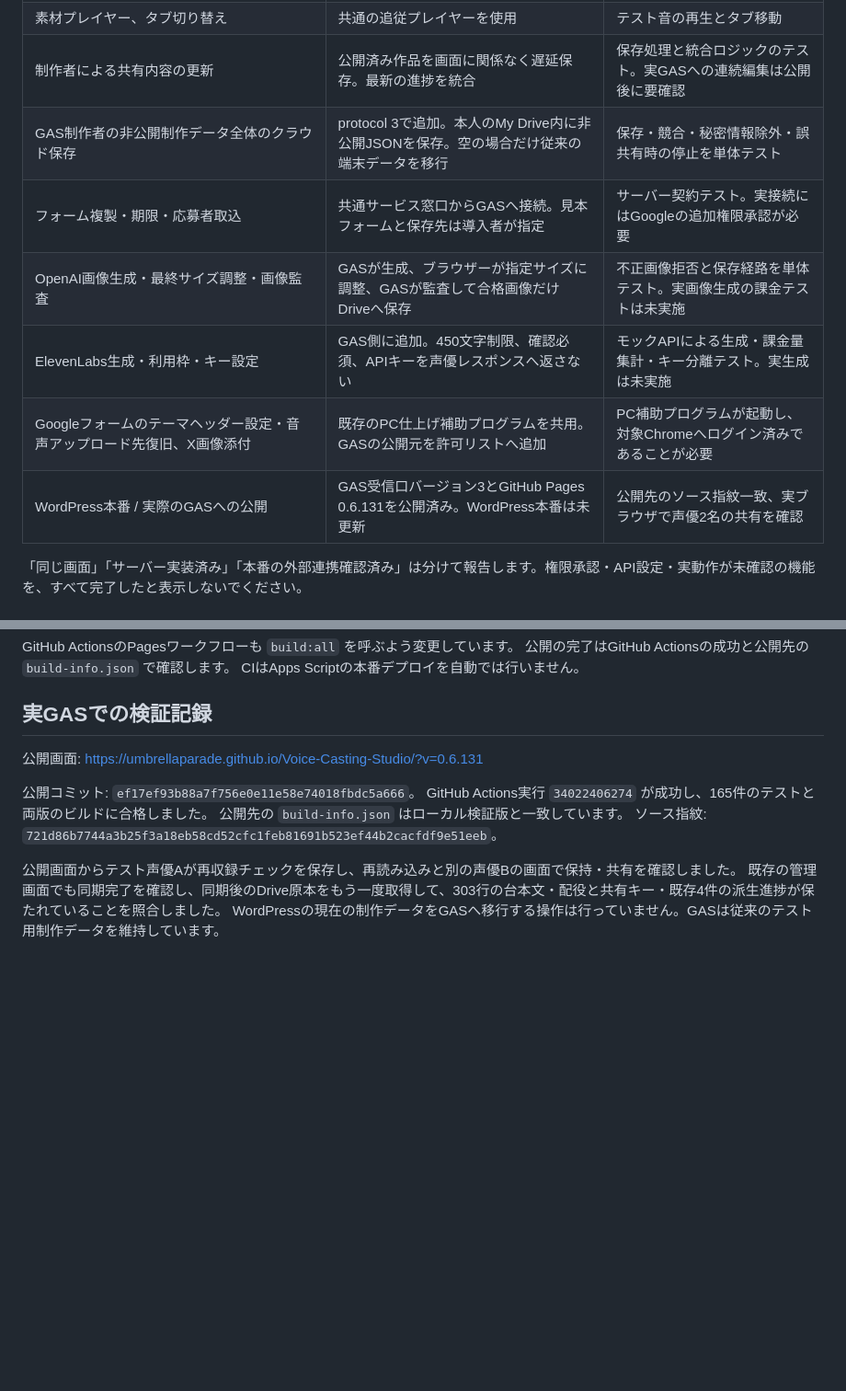
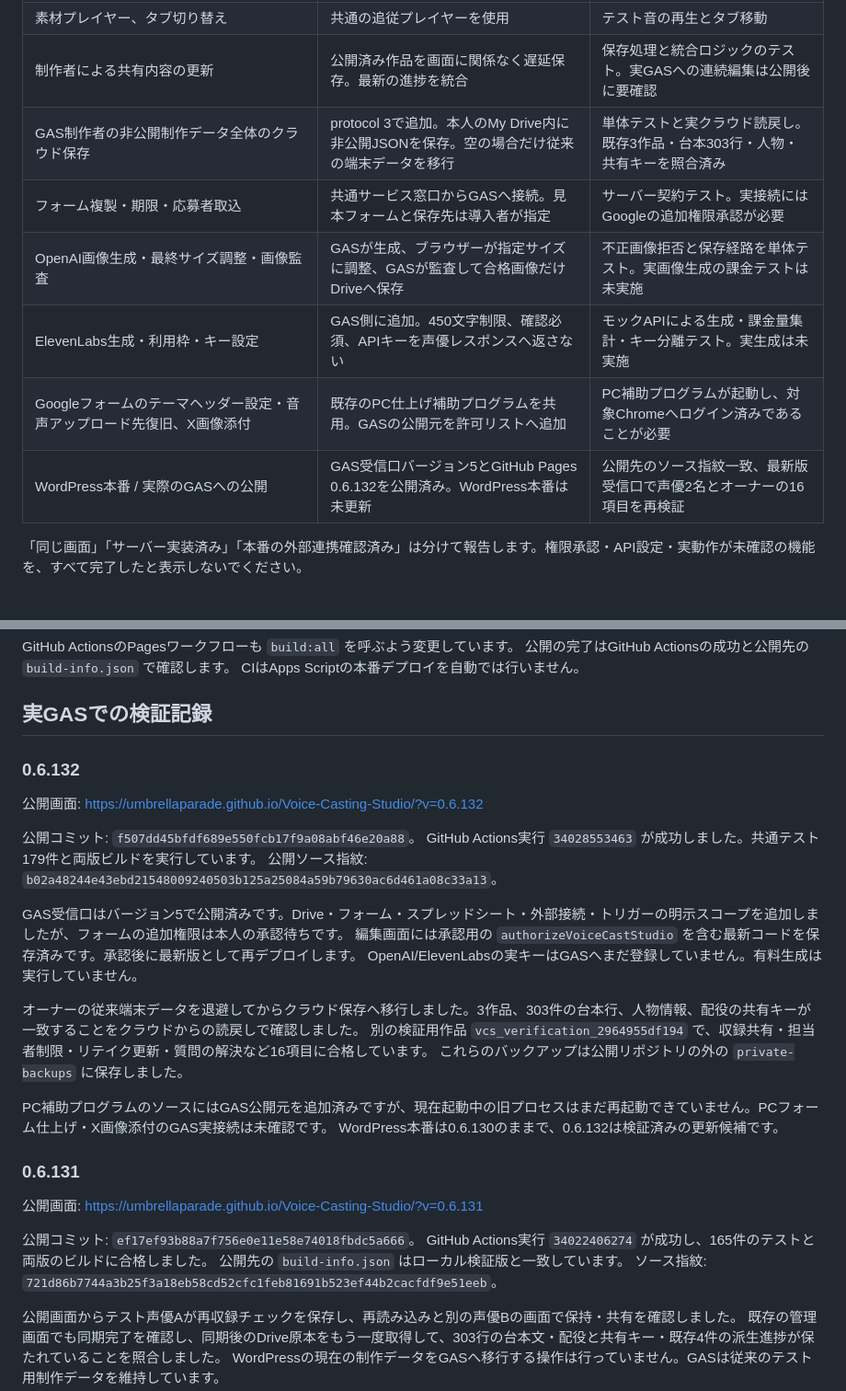
Before and after one commit to UmbrellaParade/Voice-Casting-Studio, a Markdown page: docs/gas-parity.md, 2 parts joined by grey strips. Shown at 92% size. Drawn GitHub-style; blank space fills up the shorter version.

Commit message:
Record GAS 0.6.132 deployment and live verification

```diff
--- a/docs/gas-parity.md
+++ b/docs/gas-parity.md
@@ -22,12 +22,12 @@ GASの声優向けURLも同じAppを表示します。以前の簡易声優画
 | キャラクターのSNS・収録フォルダー・注意点 | 共通画面で表示 | ブラウザ |
 | 素材プレイヤー、タブ切り替え | 共通の追従プレイヤーを使用 | テスト音の再生とタブ移動 |
 | 制作者による共有内容の更新 | 公開済み作品を画面に関係なく遅延保存。最新の進捗を統合 | 保存処理と統合ロジックのテスト。実GASへの連続編集は公開後に要確認 |
-| GAS制作者の非公開制作データ全体のクラウド保存 | protocol 3で追加。本人のMy Drive内に非公開JSONを保存。空の場合だけ従来の端末データを移行 | 保存・競合・秘密情報除外・誤共有時の停止を単体テスト |
+| GAS制作者の非公開制作データ全体のクラウド保存 | protocol 3で追加。本人のMy Drive内に非公開JSONを保存。空の場合だけ従来の端末データを移行 | 単体テストと実クラウド読戻し。既存3作品・台本303行・人物・共有キーを照合済み |
 | フォーム複製・期限・応募者取込 | 共通サービス窓口からGASへ接続。見本フォームと保存先は導入者が指定 | サーバー契約テスト。実接続にはGoogleの追加権限承認が必要 |
 | OpenAI画像生成・最終サイズ調整・画像監査 | GASが生成、ブラウザーが指定サイズに調整、GASが監査して合格画像だけDriveへ保存 | 不正画像拒否と保存経路を単体テスト。実画像生成の課金テストは未実施 |
 | ElevenLabs生成・利用枠・キー設定 | GAS側に追加。450文字制限、確認必須、APIキーを声優レスポンスへ返さない | モックAPIによる生成・課金量集計・キー分離テスト。実生成は未実施 |
 | Googleフォームのテーマヘッダー設定・音声アップロード先復旧、X画像添付 | 既存のPC仕上げ補助プログラムを共用。GASの公開元を許可リストへ追加 | PC補助プログラムが起動し、対象Chromeへログイン済みであることが必要 |
-| WordPress本番 / 実際のGASへの公開 | GAS受信口バージョン3とGitHub Pages 0.6.131を公開済み。WordPress本番は未更新 | 公開先のソース指紋一致、実ブラウザで声優2名の共有を確認 |
+| WordPress本番 / 実際のGASへの公開 | GAS受信口バージョン5とGitHub Pages 0.6.132を公開済み。WordPress本番は未更新 | 公開先のソース指紋一致、最新版受信口で声優2名とオーナーの16項目を再検証 |
 
 「同じ画面」「サーバー実装済み」「本番の外部連携確認済み」は分けて報告します。権限承認・API設定・実動作が未確認の機能を、すべて完了したと表示しないでください。
 
@@ -66,6 +66,27 @@ GitHub ActionsのPagesワークフローも `build:all` を呼ぶよう変更し
 CIはApps Scriptの本番デプロイを自動では行いません。
 
 ## 実GASでの検証記録
+
+### 0.6.132
+
+公開画面: https://umbrellaparade.github.io/Voice-Casting-Studio/?v=0.6.132
+
+公開コミット: `f507dd45bfdf689e550fcb17f9a08abf46e20a88`。
+GitHub Actions実行 `34028553463` が成功しました。共通テスト179件と両版ビルドを実行しています。
+公開ソース指紋: `b02a48244e43ebd21548009240503b125a25084a59b79630ac6d461a08c33a13`。
+
+GAS受信口はバージョン5で公開済みです。Drive・フォーム・スプレッドシート・外部接続・トリガーの明示スコープを追加しましたが、フォームの追加権限は本人の承認待ちです。
+編集画面には承認用の `authorizeVoiceCastStudio` を含む最新コードを保存済みです。承認後に最新版として再デプロイします。
+OpenAI/ElevenLabsの実キーはGASへまだ登録していません。有料生成は実行していません。
+
+オーナーの従来端末データを退避してからクラウド保存へ移行しました。3作品、303件の台本行、人物情報、配役の共有キーが一致することをクラウドからの読戻しで確認しました。
+別の検証用作品 `vcs_verification_2964955df194` で、収録共有・担当者制限・リテイク更新・質問の解決など16項目に合格しています。
+これらのバックアップは公開リポジトリの外の `private-backups` に保存しました。
+
+PC補助プログラムのソースにはGAS公開元を追加済みですが、現在起動中の旧プロセスはまだ再起動できていません。PCフォーム仕上げ・X画像添付のGAS実接続は未確認です。
+WordPress本番は0.6.130のままで、0.6.132は検証済みの更新候補です。
+
+### 0.6.131
 
 公開画面: https://umbrellaparade.github.io/Voice-Casting-Studio/?v=0.6.131
 
```
